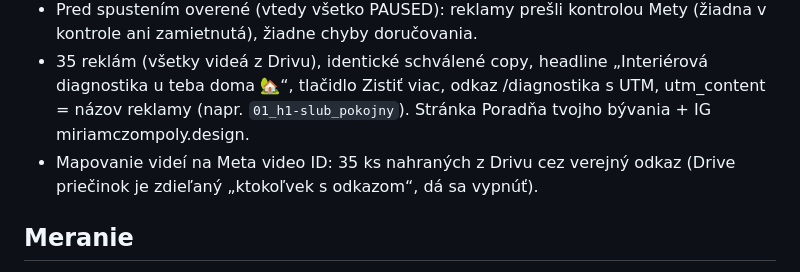
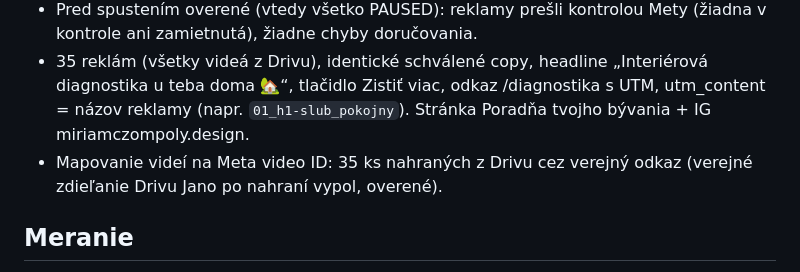
Before and after one commit to JanCernicka/MiriamCzompoly, a Markdown page: reklama/04_kampan_diagnostika.md, the part around the change. GitHub-like rendering.

Commit message:
Poznamka kampane: Drive uz nie je verejny
Co-Authored-By: Claude Opus 5.5 <noreply@anthropic.com>
Claude-Session: https://claude.ai/code/session_0182gCyU5BbRaH12WozVR4YL

```diff
--- a/reklama/04_kampan_diagnostika.md
+++ b/reklama/04_kampan_diagnostika.md
@@ -13,7 +13,7 @@ Text copy je v náhľade, tu ho zámerne neopakujem (CLAUDE.md: jedna kópia).
 - Umiestnenia: **Advantage+ (automatické)** podľa playbooku (Jano 25. 9.). Krátko boli skopírované zo starej zostavy „AI reklama“ (len FB a IG), vrátené, lebo principles §7 zakazuje stavať umiestnenia novej ponuky na dátach starej. Ak po 7 dňoch napr. Audience Network prinesie kliky bez rezervácií, vypnúť podľa dát tejto kampane.
 - Pred spustením overené (vtedy všetko PAUSED): reklamy prešli kontrolou Mety (žiadna v kontrole ani zamietnutá), žiadne chyby doručovania.
 - 35 reklám (všetky videá z Drivu), identické schválené copy, headline „Interiérová diagnostika u teba doma 🏡“, tlačidlo Zistiť viac, odkaz /diagnostika s UTM, utm_content = názov reklamy (napr. `01_h1-slub_pokojny`). Stránka Poradňa tvojho bývania + IG miriamczompoly.design.
-- Mapovanie videí na Meta video ID: 35 ks nahraných z Drivu cez verejný odkaz (Drive priečinok je zdieľaný „ktokoľvek s odkazom“, dá sa vypnúť).
+- Mapovanie videí na Meta video ID: 35 ks nahraných z Drivu cez verejný odkaz (verejné zdieľanie Drivu Jano po nahraní vypol, overené).
 
 ## Meranie
 - Kalendár `fUjAzOhv2VyiY3XTguPz`: po rezervácii presmeruje na https://www.miriamczompoly.sk/dakujem. Pozor: GHL API pri zápise chce pole `formSubmitRedirectURL`, číta `formSubmitRedirectUrl`, a PUT bez `formSubmitType` ho vráti na ThankYouMessage. Vždy posielať oboje a prečítať späť.
```
